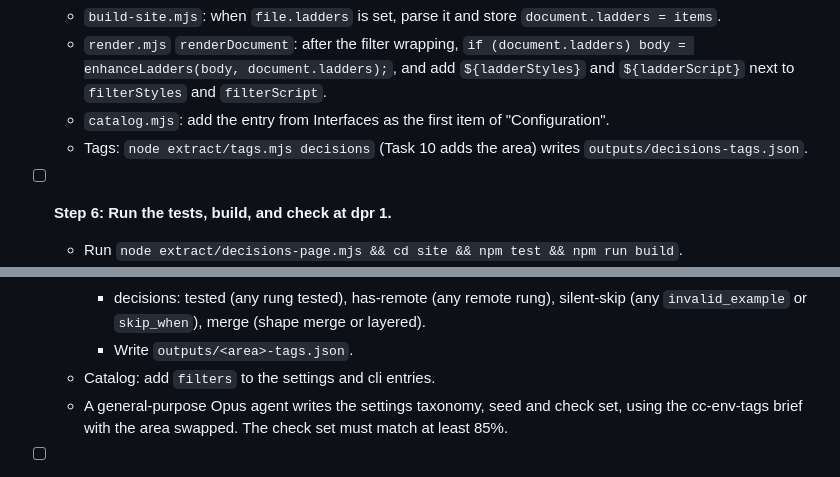
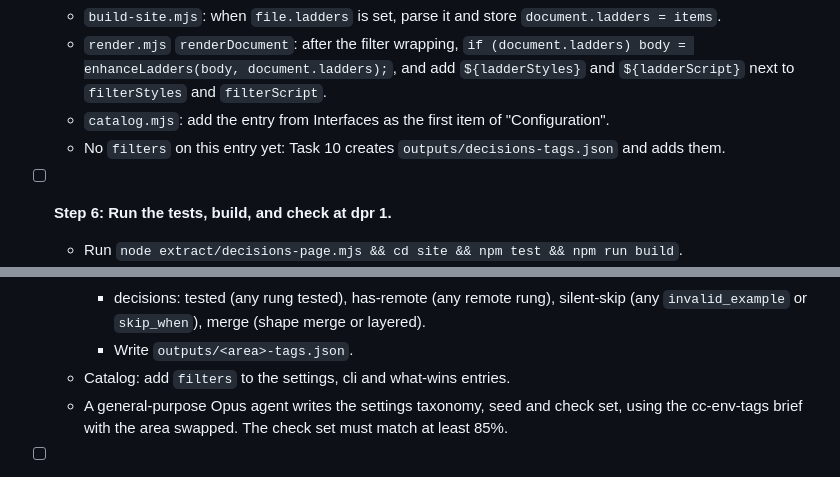
Before and after one commit to DMontgomery40/claude-code-prompt-source-map, a Markdown page: docs/plans/2026-09-25-what-wins-phase1.md, 2 parts joined by grey strips. Rendered like a GitHub page.

```diff
--- a/docs/plans/2026-09-25-what-wins-phase1.md
+++ b/docs/plans/2026-09-25-what-wins-phase1.md
@@ -1379,7 +1379,7 @@ Each rung's `label` is the knob's display title. The authoring helper fills `lab
   - `build-site.mjs`: when `file.ladders` is set, parse it and store `document.ladders = items`.
   - `render.mjs` `renderDocument`: after the filter wrapping, `if (document.ladders) body = enhanceLadders(body, document.ladders);`, and add `${ladderStyles}` and `${ladderScript}` next to `filterStyles` and `filterScript`.
   - `catalog.mjs`: add the entry from Interfaces as the first item of "Configuration".
-  - Tags: `node extract/tags.mjs decisions` (Task 10 adds the area) writes `outputs/decisions-tags.json`.
+  - No `filters` on this entry yet: Task 10 creates `outputs/decisions-tags.json` and adds them.
 
 - [ ] **Step 6: Run the tests, build, and check at dpr 1.**
   - Run `node extract/decisions-page.mjs && cd site && npm test && npm run build`.
@@ -1425,7 +1425,7 @@ assert.match(html, /<a class="feeds-link" href="\.\.\/what-wins\/#prompt-cache-t
     - cli: documented, undocumented, hidden, command or flag;
     - decisions: tested (any rung tested), has-remote (any remote rung), silent-skip (any `invalid_example` or `skip_when`), merge (shape merge or layered).
     - Write `outputs/<area>-tags.json`.
-  - Catalog: add `filters` to the settings and cli entries.
+  - Catalog: add `filters` to the settings, cli and what-wins entries.
   - A general-purpose Opus agent writes the settings taxonomy, seed and check set, using the cc-env-tags brief with the area swapped. The check set must match at least 85%.
 
 - [ ] **Step 4: Run the tests, build, and check at dpr 1.**
```
Also changed, not shown: other parts of docs/plans/2026-09-25-what-wins-phase1.md (+3 -3 lines).
